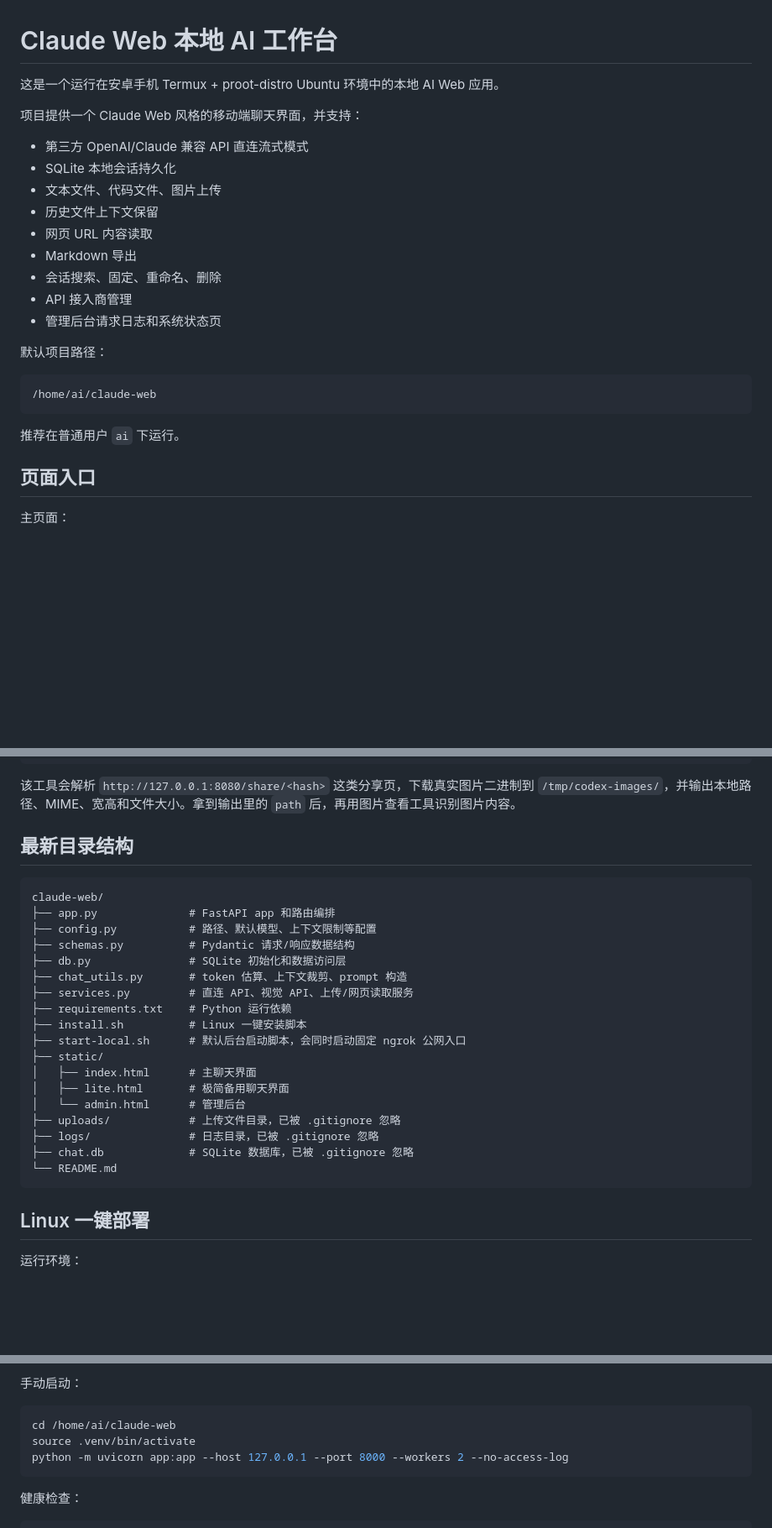
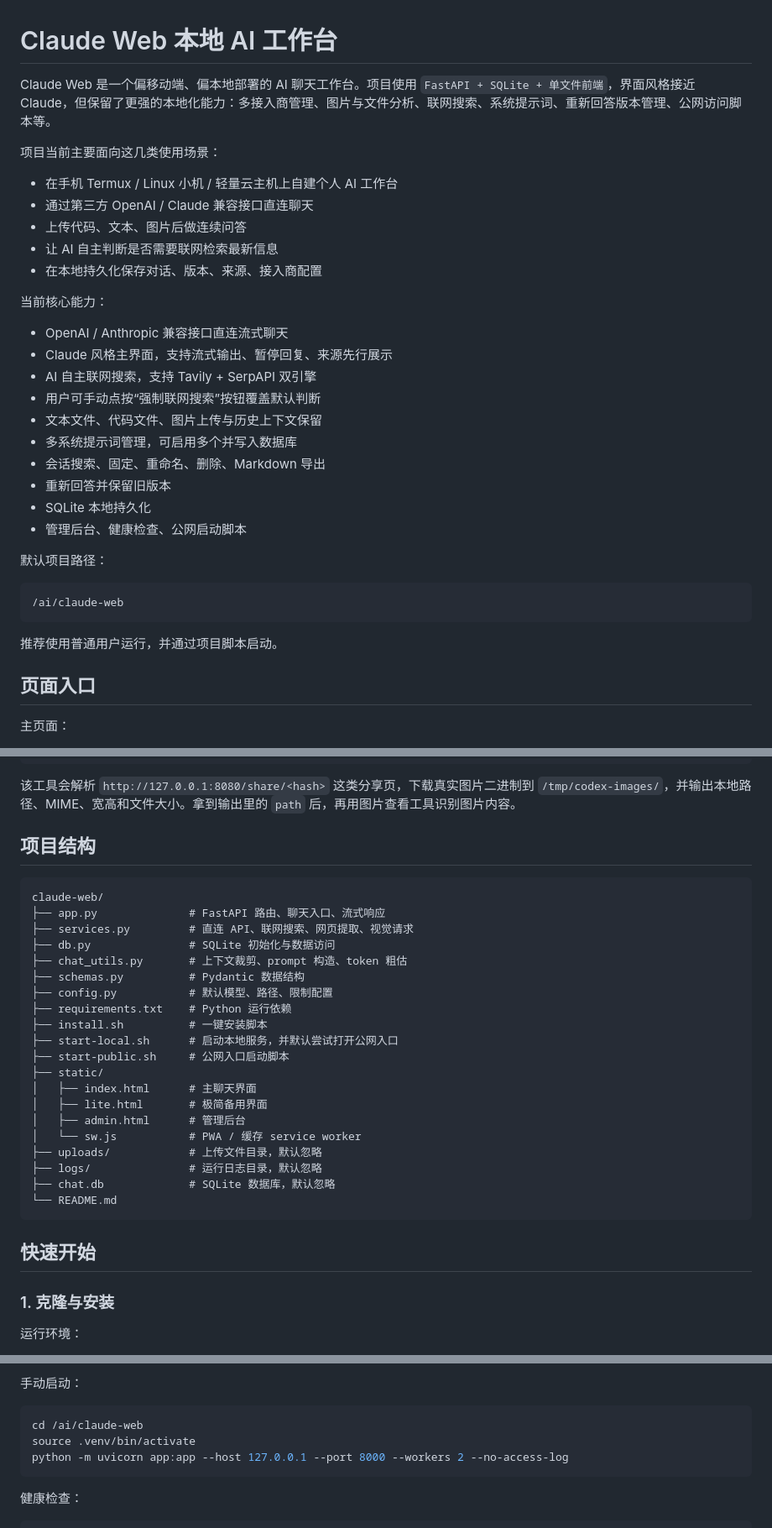
Before and after one commit to ojcsdream/claude-web-api, a Markdown page: README.md, 3 parts joined by grey strips. Shown at 84% size. Rendered like a GitHub page; blank space fills up the shorter version.

````diff
--- a/README.md
+++ b/README.md
@@ -1,26 +1,35 @@
 # Claude Web 本地 AI 工作台
 
-这是一个运行在安卓手机 Termux + proot-distro Ubuntu 环境中的本地 AI Web 应用。
+Claude Web 是一个偏移动端、偏本地部署的 AI 聊天工作台。项目使用 `FastAPI + SQLite + 单文件前端`，界面风格接近 Claude，但保留了更强的本地化能力：多接入商管理、图片与文件分析、联网搜索、系统提示词、重新回答版本管理、公网访问脚本等。
 
-项目提供一个 Claude Web 风格的移动端聊天界面，并支持：
+项目当前主要面向这几类使用场景：
 
-- 第三方 OpenAI/Claude 兼容 API 直连流式模式
-- SQLite 本地会话持久化
-- 文本文件、代码文件、图片上传
-- 历史文件上下文保留
-- 网页 URL 内容读取
-- Markdown 导出
-- 会话搜索、固定、重命名、删除
-- API 接入商管理
-- 管理后台请求日志和系统状态页
+- 在手机 Termux / Linux 小机 / 轻量云主机上自建个人 AI 工作台
+- 通过第三方 OpenAI / Claude 兼容接口直连聊天
+- 上传代码、文本、图片后做连续问答
+- 让 AI 自主判断是否需要联网检索最新信息
+- 在本地持久化保存对话、版本、来源、接入商配置
+
+当前核心能力：
+
+- OpenAI / Anthropic 兼容接口直连流式聊天
+- Claude 风格主界面，支持流式输出、暂停回复、来源先行展示
+- AI 自主联网搜索，支持 Tavily + SerpAPI 双引擎
+- 用户可手动点按“强制联网搜索”按钮覆盖默认判断
+- 文本文件、代码文件、图片上传与历史上下文保留
+- 多系统提示词管理，可启用多个并写入数据库
+- 会话搜索、固定、重命名、删除、Markdown 导出
+- 重新回答并保留旧版本
+- SQLite 本地持久化
+- 管理后台、健康检查、公网启动脚本
 
 默认项目路径：
 
 ```bash
-/home/ai/claude-web
+/ai/claude-web
 ```
 
-推荐在普通用户 `ai` 下运行。
+推荐使用普通用户运行，并通过项目脚本启动。
 
 ## 页面入口
 
@@ -54,30 +63,34 @@ scripts/fetch_image_binary.py "<url>"
 
 该工具会解析 `http://127.0.0.1:8080/share/<hash>` 这类分享页，下载真实图片二进制到 `/tmp/codex-images/`，并输出本地路径、MIME、宽高和文件大小。拿到输出里的 `path` 后，再用图片查看工具识别图片内容。
 
-## 最新目录结构
+## 项目结构
 
 ```text
 claude-web/
-├── app.py              # FastAPI app 和路由编排
-├── config.py           # 路径、默认模型、上下文限制等配置
-├── schemas.py          # Pydantic 请求/响应数据结构
-├── db.py               # SQLite 初始化和数据访问层
-├── chat_utils.py       # token 估算、上下文裁剪、prompt 构造
-├── services.py         # 直连 API、视觉 API、上传/网页读取服务
+├── app.py              # FastAPI 路由、聊天入口、流式响应
+├── services.py         # 直连 API、联网搜索、网页提取、视觉请求
+├── db.py               # SQLite 初始化与数据访问
+├── chat_utils.py       # 上下文裁剪、prompt 构造、token 粗估
+├── schemas.py          # Pydantic 数据结构
+├── config.py           # 默认模型、路径、限制配置
 ├── requirements.txt    # Python 运行依赖
-├── install.sh          # Linux 一键安装脚本
-├── start-local.sh      # 默认后台启动脚本，会同时启动固定 ngrok 公网入口
+├── install.sh          # 一键安装脚本
+├── start-local.sh      # 启动本地服务，并默认尝试打开公网入口
+├── start-public.sh     # 公网入口启动脚本
 ├── static/
 │   ├── index.html      # 主聊天界面
-│   ├── lite.html       # 极简备用聊天界面
-│   └── admin.html      # 管理后台
-├── uploads/            # 上传文件目录，已被 .gitignore 忽略
-├── logs/               # 日志目录，已被 .gitignore 忽略
-├── chat.db             # SQLite 数据库，已被 .gitignore 忽略
+│   ├── lite.html       # 极简备用界面
+│   ├── admin.html      # 管理后台
+│   └── sw.js           # PWA / 缓存 service worker
+├── uploads/            # 上传文件目录，默认忽略
+├── logs/               # 运行日志目录，默认忽略
+├── chat.db             # SQLite 数据库，默认忽略
 └── README.md
 ```
 
-## Linux 一键部署
+## 快速开始
+
+### 1. 克隆与安装
 
 运行环境：
 
@@ -139,7 +182,7 @@ cd /home/ai/claude-web
 手动启动：
 
 ```bash
-cd /home/ai/claude-web
+cd /ai/claude-web
 source .venv/bin/activate
 python -m uvicorn app:app --host 127.0.0.1 --port 8000 --workers 2 --no-access-log
 ```
````
Also changed, not shown: other parts of README.md (+111 -69 lines).
